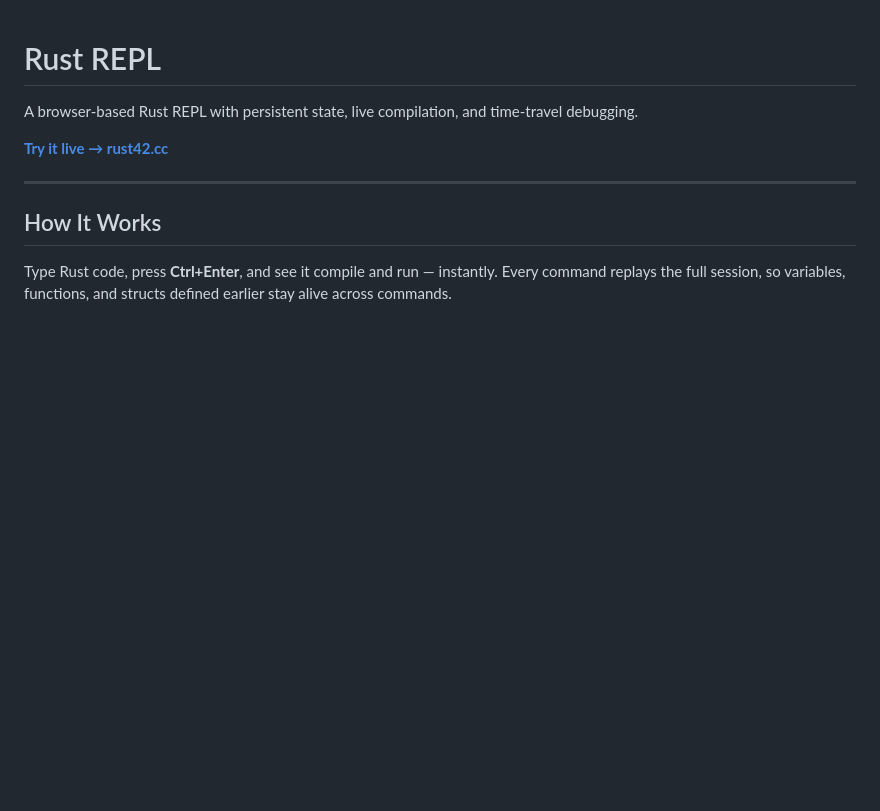
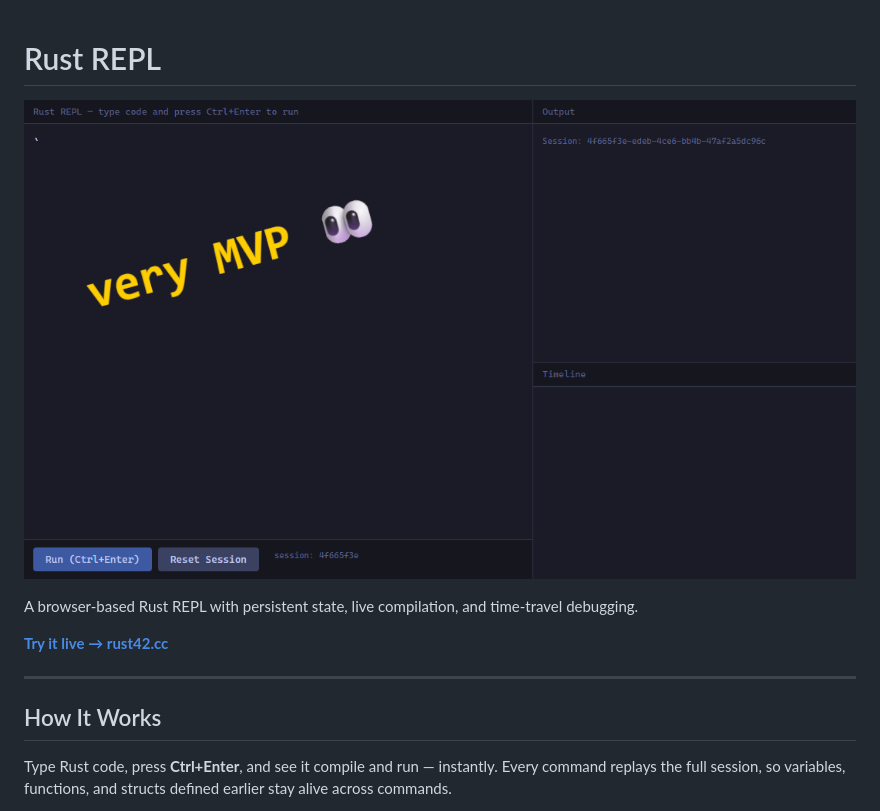
Before and after one commit to bbbjames/rust42.cc, a Markdown page: README.md, the part around the change. Rendered like a GitHub page; pictures changed too: rust42.cc.png (added); blank space fills up the shorter version.

Commit message:
readme.md mvp image added

```diff
--- a/README.md
+++ b/README.md
@@ -1,4 +1,6 @@
 # Rust REPL
+
+![Rust42.cc](rust42.cc.png)
 
 A browser-based Rust REPL with persistent state, live compilation, and time-travel debugging.
 
```
